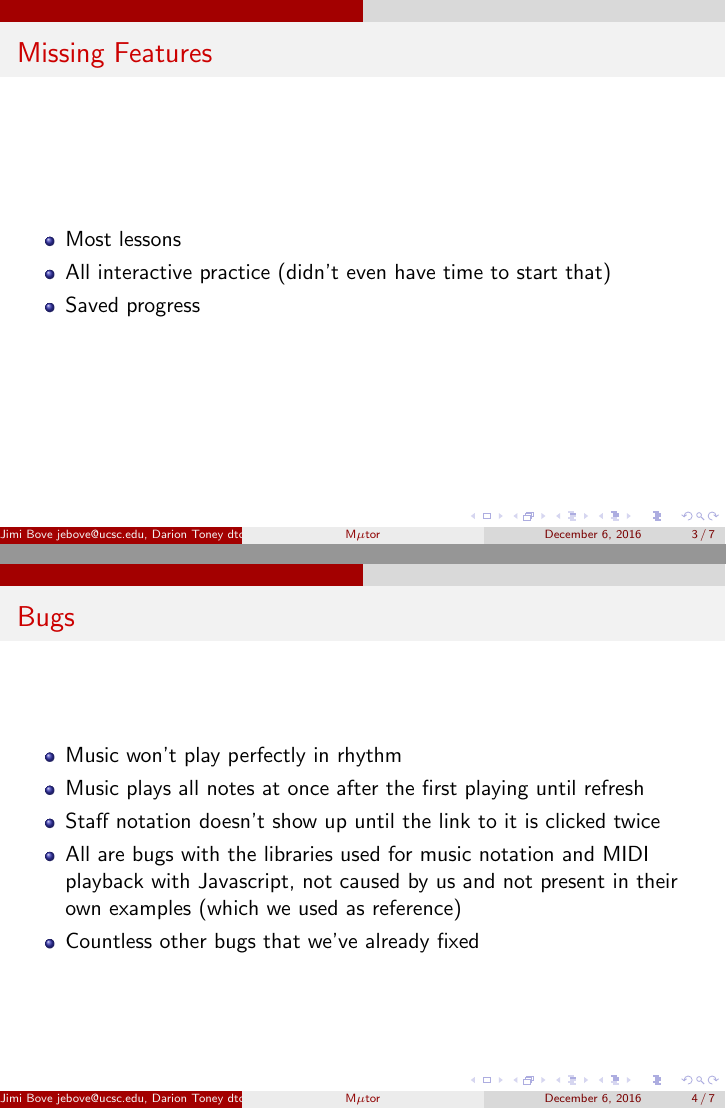
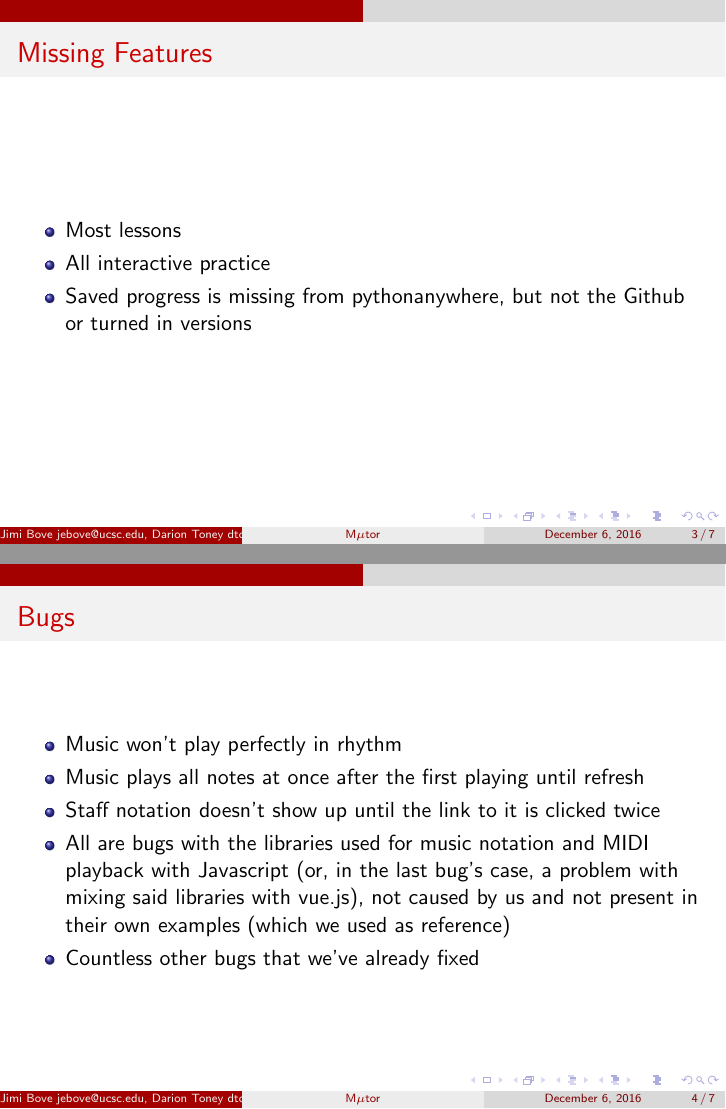
Before and after one commit to gwemmie/cmps-183, LaTeX slides (Presentation/presentation.tex): pages 3 and 4 of 7, joined at a grey line. Compiled offline with pdfLaTeX.

Commit message:
finalized presentation

```diff
--- a/Presentation/presentation.tex
+++ b/Presentation/presentation.tex
@@ -23,8 +23,8 @@
 \frametitle{Missing Features}
 \begin{itemize}
   \item Most lessons
-  \item All interactive practice (didn't even have time to start that)
-  \item Saved progress
+  \item All interactive practice
+  \item Saved progress is missing from pythonanywhere, but not the Github or turned in versions
 \end{itemize}
 \end{frame}
 
@@ -34,7 +34,7 @@
   \item Music won't play perfectly in rhythm
   \item Music plays all notes at once after the first playing until refresh
   \item Staff notation doesn't show up until the link to it is clicked twice
-  \item All are bugs with the libraries used for music notation and MIDI playback with Javascript, not caused by us and not present in their own examples (which we used as reference)
+  \item All are bugs with the libraries used for music notation and MIDI playback with Javascript (or, in the last bug's case, a problem with mixing said libraries with vue.js), not caused by us and not present in their own examples (which we used as reference)
   \item Countless other bugs that we've already fixed
 \end{itemize}
 \end{frame}
```
Also changed, not shown: Presentation/presentation.pdf, Presentation/presentation.tex (2 more changed lines), 1 other file.
